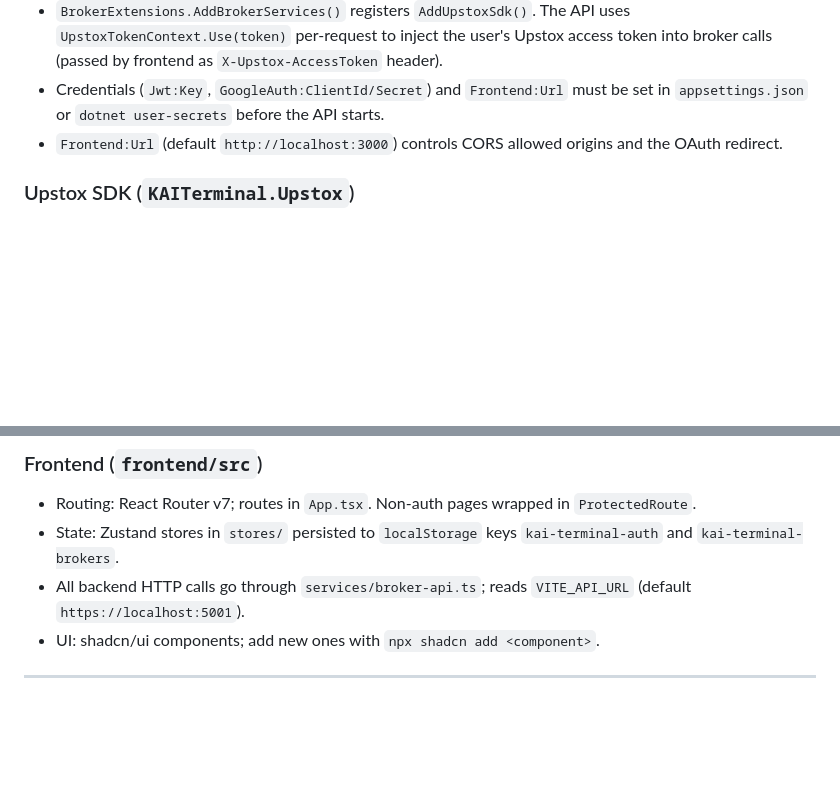
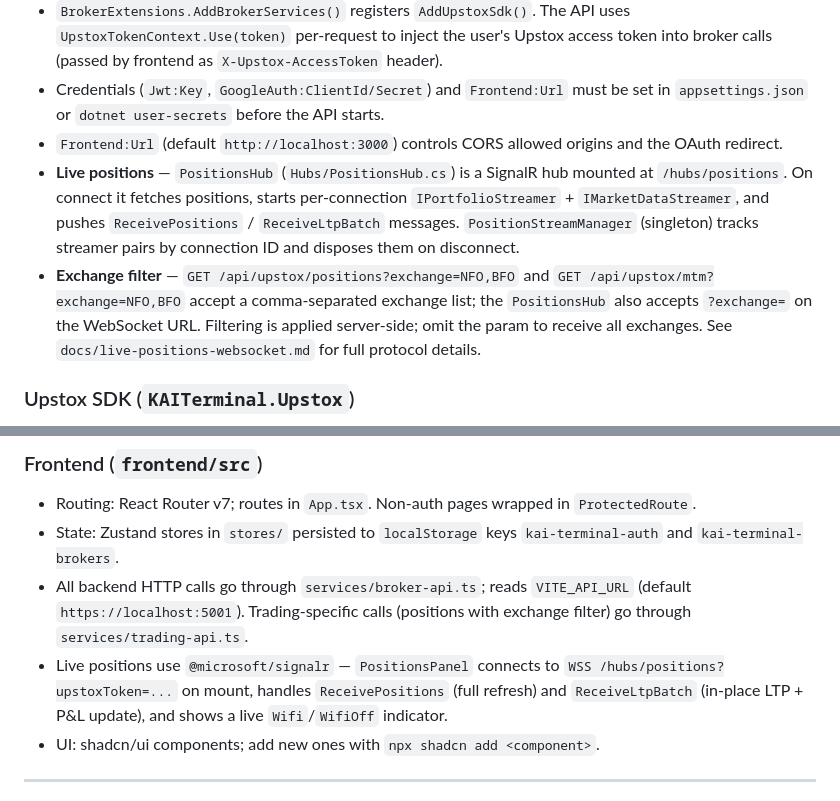
Before and after one commit to suvrajitray/kai-terminal, a Markdown page: CLAUDE.md, 2 parts joined by grey strips. GitHub-like rendering; blank space fills up the shorter version.

Commit message:
document updated

```diff
--- a/CLAUDE.md
+++ b/CLAUDE.md
@@ -73,6 +73,8 @@ KAITerminal.SimConsole ─► KAITerminal.RiskEngine
 - `BrokerExtensions.AddBrokerServices()` registers `AddUpstoxSdk()`. The API uses `UpstoxTokenContext.Use(token)` per-request to inject the user's Upstox access token into broker calls (passed by frontend as `X-Upstox-AccessToken` header).
 - Credentials (`Jwt:Key`, `GoogleAuth:ClientId/Secret`) and `Frontend:Url` must be set in `appsettings.json` or `dotnet user-secrets` before the API starts.
 - `Frontend:Url` (default `http://localhost:3000`) controls CORS allowed origins and the OAuth redirect.
+- **Live positions** — `PositionsHub` (`Hubs/PositionsHub.cs`) is a SignalR hub mounted at `/hubs/positions`. On connect it fetches positions, starts per-connection `IPortfolioStreamer` + `IMarketDataStreamer`, and pushes `ReceivePositions` / `ReceiveLtpBatch` messages. `PositionStreamManager` (singleton) tracks streamer pairs by connection ID and disposes them on disconnect.
+- **Exchange filter** — `GET /api/upstox/positions?exchange=NFO,BFO` and `GET /api/upstox/mtm?exchange=NFO,BFO` accept a comma-separated exchange list; the `PositionsHub` also accepts `?exchange=` on the WebSocket URL. Filtering is applied server-side; omit the param to receive all exchanges. See `docs/live-positions-websocket.md` for full protocol details.
 
 ### Upstox SDK (`KAITerminal.Upstox`)
 
@@ -122,7 +124,8 @@ SQLite (`kai-terminal.db`) — created automatically alongside the binary. `AppD
 
 - Routing: React Router v7; routes in `App.tsx`. Non-auth pages wrapped in `ProtectedRoute`.
 - State: Zustand stores in `stores/` persisted to `localStorage` keys `kai-terminal-auth` and `kai-terminal-brokers`.
-- All backend HTTP calls go through `services/broker-api.ts`; reads `VITE_API_URL` (default `https://localhost:5001`).
+- All backend HTTP calls go through `services/broker-api.ts`; reads `VITE_API_URL` (default `https://localhost:5001`). Trading-specific calls (positions with exchange filter) go through `services/trading-api.ts`.
+- Live positions use `@microsoft/signalr` — `PositionsPanel` connects to `WSS /hubs/positions?upstoxToken=...` on mount, handles `ReceivePositions` (full refresh) and `ReceiveLtpBatch` (in-place LTP + P&L update), and shows a live `Wifi`/`WifiOff` indicator.
 - UI: shadcn/ui components; add new ones with `npx shadcn add <component>`.
 
 ---
```
